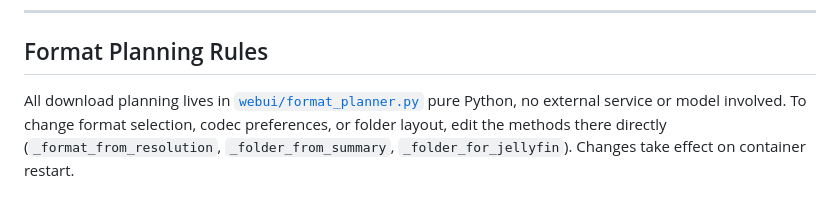
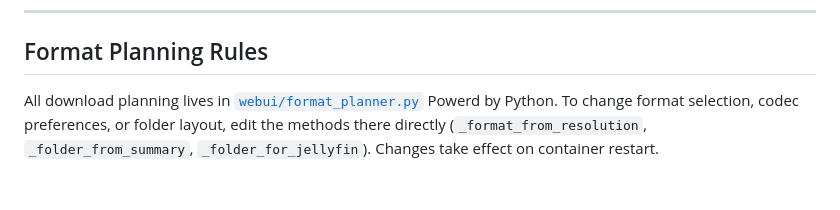
Before and after one commit to GamerX27/X-YT-DLP-Archiver, a Markdown page: README.md, the part around the change. Rendered like a GitHub page.

```diff
--- a/README.md
+++ b/README.md
@@ -172,4 +172,4 @@ When a Jellyfin library is selected the folder structure follows the library typ
 
 ## Format Planning Rules
 
-All download planning lives in [`webui/format_planner.py`](webui/format_planner.py)  pure Python, no external service or model involved. To change format selection, codec preferences, or folder layout, edit the methods there directly (`_format_from_resolution`, `_folder_from_summary`, `_folder_for_jellyfin`). Changes take effect on container restart.
+All download planning lives in [`webui/format_planner.py`](webui/format_planner.py)  Powerd by Python. To change format selection, codec preferences, or folder layout, edit the methods there directly (`_format_from_resolution`, `_folder_from_summary`, `_folder_for_jellyfin`). Changes take effect on container restart.
```
